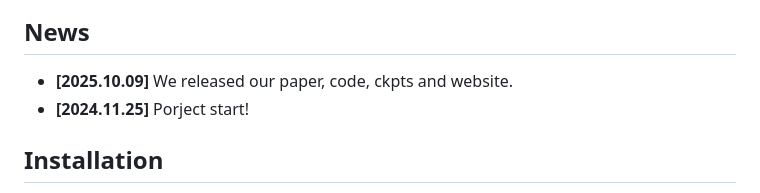
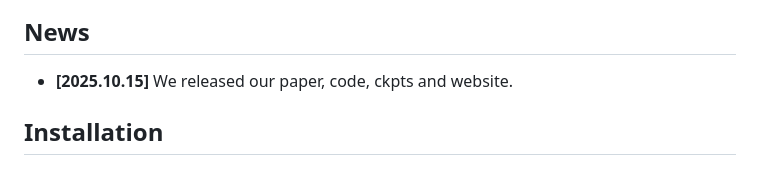
Before and after one commit to SEU-zxj/CoIRL-AD, a Markdown page: README.md, the part around the change printed below. Rendered like a GitHub page.

```diff
--- a/README.md
+++ b/README.md
@@ -30,8 +30,7 @@ The framework enhances generalization and robustness in end-to-end autonomous dr
 ![main figure](./assets/main_figure.jpg)
 
 ## News
-- **[2025.10.09]** We released our paper, code, ckpts and website.
-- **[2024.11.25]** Porject start!
+- **[2025.10.15]** We released our paper, code, ckpts and website.
 
 ## Installation
 I really hate spend so much time on configuring environments, so here I have tried my best to shorten the configure steps.
```
Also changed, not shown: other parts of README.md (+2 -2 lines).
